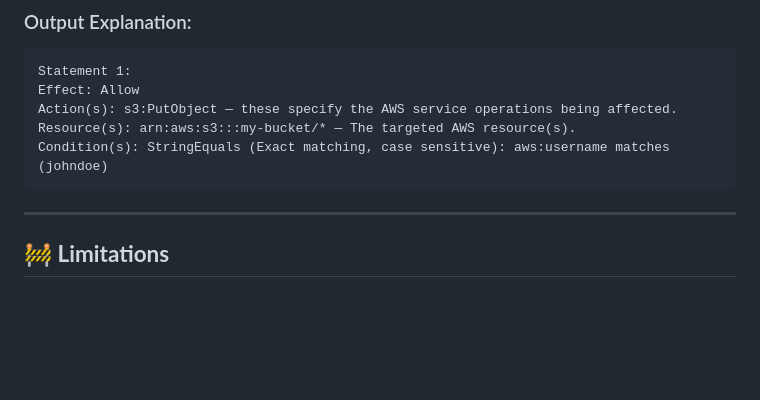
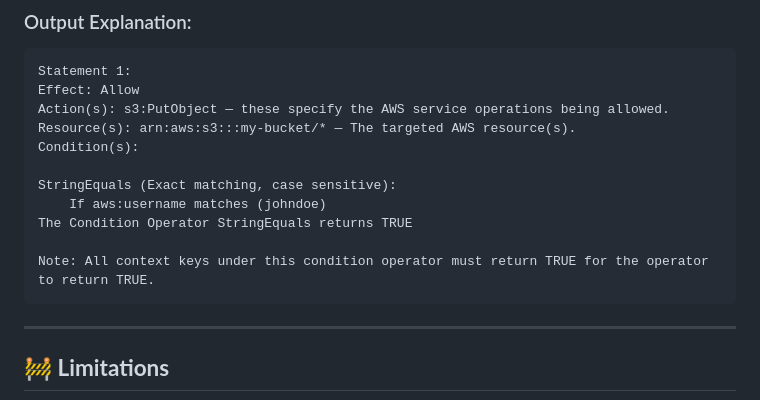
Before and after one commit to iampoex/iampoex.github.io, a Markdown page: README.md, the part around the change. GitHub-like rendering; blank space fills up the shorter version.

Commit message:
Update README.md for clearer output explanation
Clarify actions and conditions in output explanation.

````diff
--- a/README.md
+++ b/README.md
@@ -52,9 +52,15 @@ A web tool that helps explain AWS Identity and Access Management (IAM) policies
 ```
 Statement 1:
 Effect: Allow
-Action(s): s3:PutObject — these specify the AWS service operations being affected.
+Action(s): s3:PutObject — these specify the AWS service operations being allowed.
 Resource(s): arn:aws:s3:::my-bucket/* — The targeted AWS resource(s).
-Condition(s): StringEquals (Exact matching, case sensitive): aws:username matches (johndoe)
+Condition(s):
+
+StringEquals (Exact matching, case sensitive):
+    If aws:username matches (johndoe)
+The Condition Operator StringEquals returns TRUE
+
+Note: All context keys under this condition operator must return TRUE for the operator to return TRUE.
 ```
 
 ---
````
